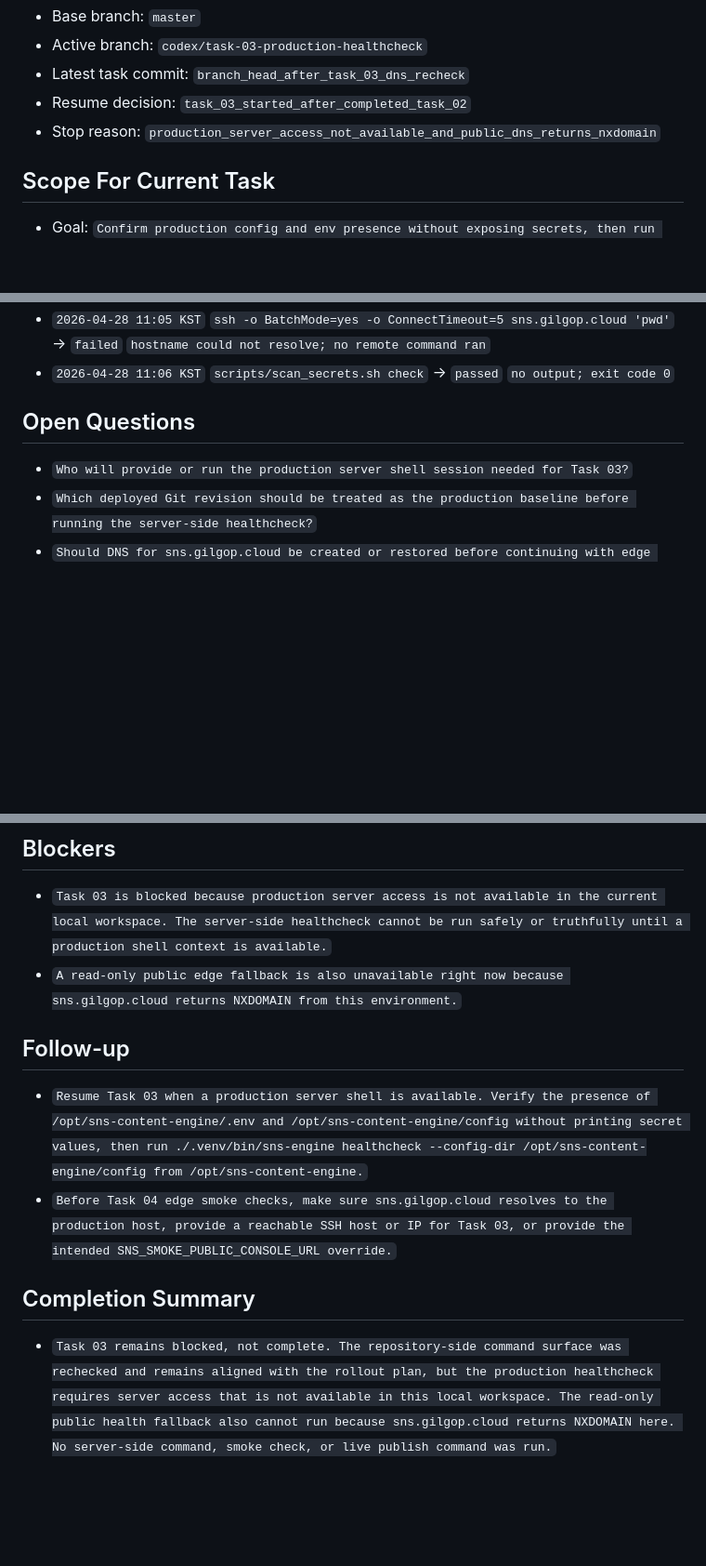
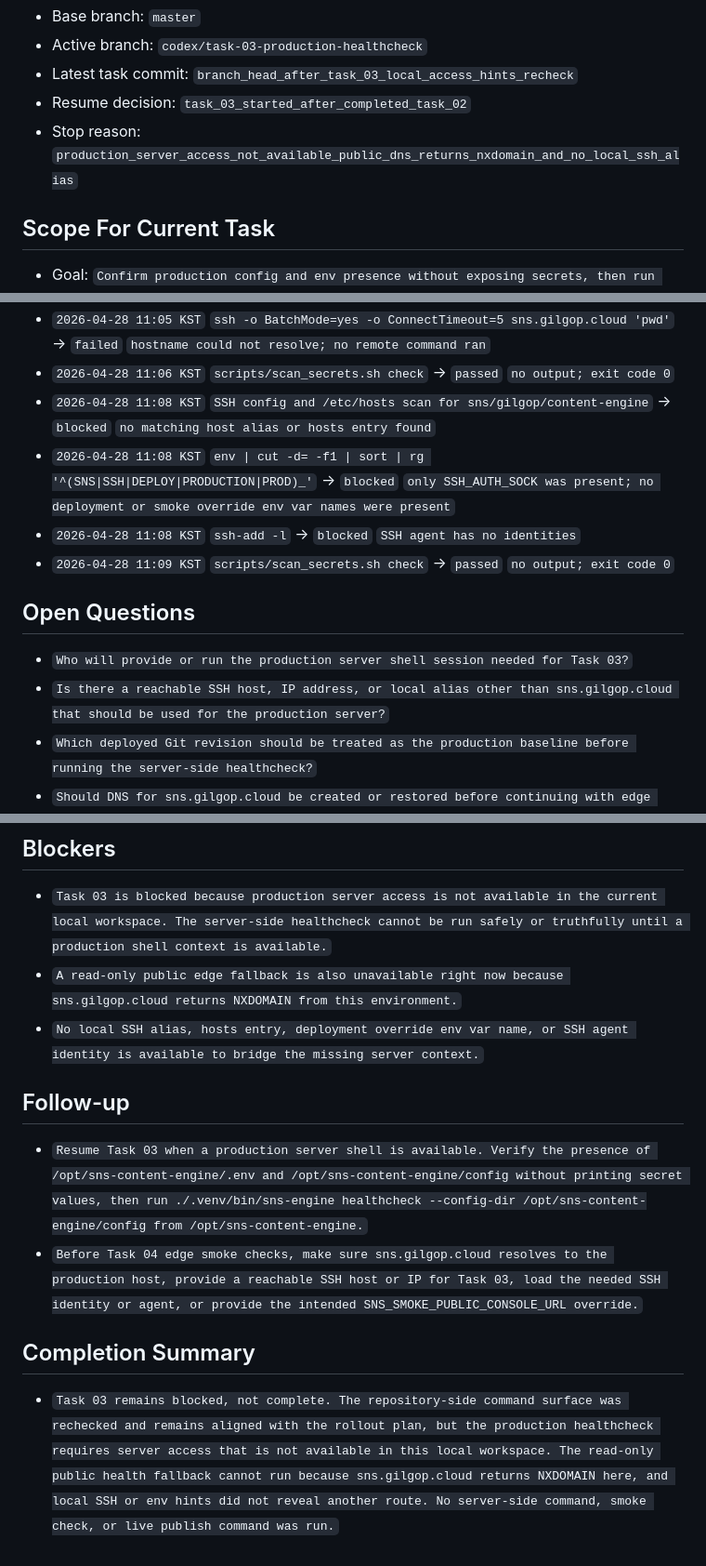
Before and after one commit to internalforces/sns-content-engine, a Markdown page: docs/first-live-rollout-operations-progress-tracker.md, 3 parts joined by grey strips. Shown at 93% size. Drawn GitHub-style; blank space fills up the shorter version.

Commit message:
Record production access hint check

```diff
--- a/docs/first-live-rollout-operations-progress-tracker.md
+++ b/docs/first-live-rollout-operations-progress-tracker.md
@@ -31,8 +31,8 @@ If `Current task` is already marked `in_progress` or `blocked`, resume or resolv
 - Base branch: `master`
 - Active branch: `codex/task-03-production-healthcheck`
-- Latest task commit: `branch_head_after_task_03_dns_recheck`
+- Latest task commit: `branch_head_after_task_03_local_access_hints_recheck`
 - Resume decision: `task_03_started_after_completed_task_02`
-- Stop reason: `production_server_access_not_available_and_public_dns_returns_nxdomain`
+- Stop reason: `production_server_access_not_available_public_dns_returns_nxdomain_and_no_local_ssh_alias`
 
 ## Scope For Current Task
 - Goal: `Confirm production config and env presence without exposing secrets, then run the server-side healthcheck.`
@@ -136,9 +142,14 @@ Status values:
 - `2026-04-28 11:05 KST` `dig +short sns.gilgop.cloud A; dig +short sns.gilgop.cloud AAAA` -> `failed` `no A or AAAA records returned`
 - `2026-04-28 11:05 KST` `ssh -o BatchMode=yes -o ConnectTimeout=5 sns.gilgop.cloud 'pwd'` -> `failed` `hostname could not resolve; no remote command ran`
 - `2026-04-28 11:06 KST` `scripts/scan_secrets.sh check` -> `passed` `no output; exit code 0`
+- `2026-04-28 11:08 KST` `SSH config and /etc/hosts scan for sns/gilgop/content-engine` -> `blocked` `no matching host alias or hosts entry found`
+- `2026-04-28 11:08 KST` `env | cut -d= -f1 | sort | rg '^(SNS|SSH|DEPLOY|PRODUCTION|PROD)_'` -> `blocked` `only SSH_AUTH_SOCK was present; no deployment or smoke override env var names were present`
+- `2026-04-28 11:08 KST` `ssh-add -l` -> `blocked` `SSH agent has no identities`
+- `2026-04-28 11:09 KST` `scripts/scan_secrets.sh check` -> `passed` `no output; exit code 0`
 
 ## Open Questions
 - `Who will provide or run the production server shell session needed for Task 03?`
+- `Is there a reachable SSH host, IP address, or local alias other than sns.gilgop.cloud that should be used for the production server?`
 - `Which deployed Git revision should be treated as the production baseline before running the server-side healthcheck?`
 - `Should DNS for sns.gilgop.cloud be created or restored before continuing with edge smoke checks, or is the server intentionally not published yet?`
 - `Can the operator confirm /opt/sns-content-engine/.env and /opt/sns-content-engine/config exist on the server without exposing any secret values?`
@@ -146,10 +157,11 @@ Status values:
 ## Blockers
 - `Task 03 is blocked because production server access is not available in the current local workspace. The server-side healthcheck cannot be run safely or truthfully until a production shell context is available.`
 - `A read-only public edge fallback is also unavailable right now because sns.gilgop.cloud returns NXDOMAIN from this environment.`
+- `No local SSH alias, hosts entry, deployment override env var name, or SSH agent identity is available to bridge the missing server context.`
 
 ## Follow-up
 - `Resume Task 03 when a production server shell is available. Verify the presence of /opt/sns-content-engine/.env and /opt/sns-content-engine/config without printing secret values, then run ./.venv/bin/sns-engine healthcheck --config-dir /opt/sns-content-engine/config from /opt/sns-content-engine.`
-- `Before Task 04 edge smoke checks, make sure sns.gilgop.cloud resolves to the production host, provide a reachable SSH host or IP for Task 03, or provide the intended SNS_SMOKE_PUBLIC_CONSOLE_URL override.`
+- `Before Task 04 edge smoke checks, make sure sns.gilgop.cloud resolves to the production host, provide a reachable SSH host or IP for Task 03, load the needed SSH identity or agent, or provide the intended SNS_SMOKE_PUBLIC_CONSOLE_URL override.`
 
 ## Completion Summary
-- `Task 03 remains blocked, not complete. The repository-side command surface was rechecked and remains aligned with the rollout plan, but the production healthcheck requires server access that is not available in this local workspace. The read-only public health fallback also cannot run because sns.gilgop.cloud returns NXDOMAIN here. No server-side command, smoke check, or live publish command was run.`
+- `Task 03 remains blocked, not complete. The repository-side command surface was rechecked and remains aligned with the rollout plan, but the production healthcheck requires server access that is not available in this local workspace. The read-only public health fallback cannot run because sns.gilgop.cloud returns NXDOMAIN here, and local SSH or env hints did not reveal another route. No server-side command, smoke check, or live publish command was run.`
```
Also changed, not shown: other parts of docs/first-live-rollout-operations-progress-tracker.md (+9 -3 lines).
